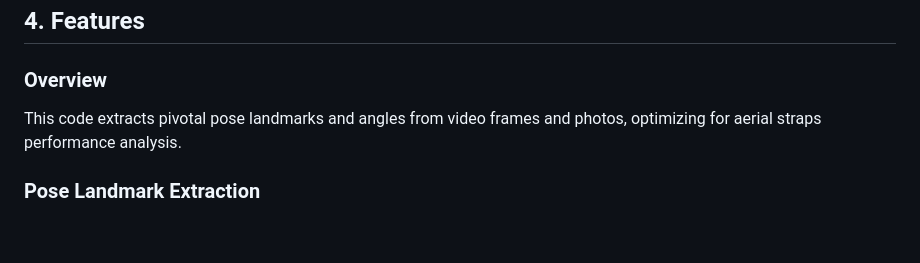
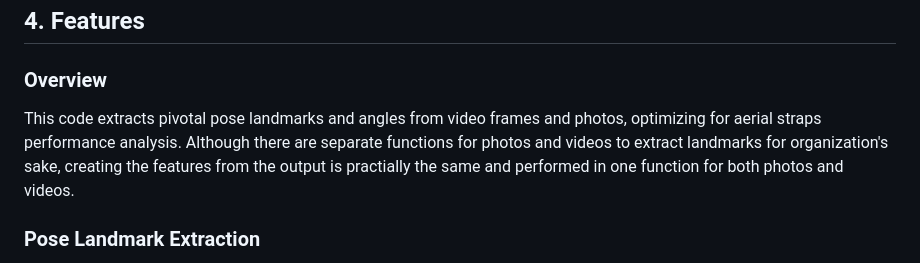
Before and after one commit to SloughJE/aerial_straps_classifier, a Markdown page: README.md, the part around the change. Rendered like a GitHub page; blank space fills up the shorter version.

Commit message:
rm update

```diff
--- a/README.md
+++ b/README.md
@@ -119,7 +119,7 @@ This step is automated and doesn't require manual labeling. It merely applies ex
 
 ### Overview
 
-This code extracts pivotal pose landmarks and angles from video frames and photos, optimizing for aerial straps performance analysis.
+This code extracts pivotal pose landmarks and angles from video frames and photos, optimizing for aerial straps performance analysis. Although there are separate functions for photos and videos to extract landmarks for organization's sake, creating the features from the output is practially the same and performed in one function for both photos and videos.
 
 ### Pose Landmark Extraction
 
```
